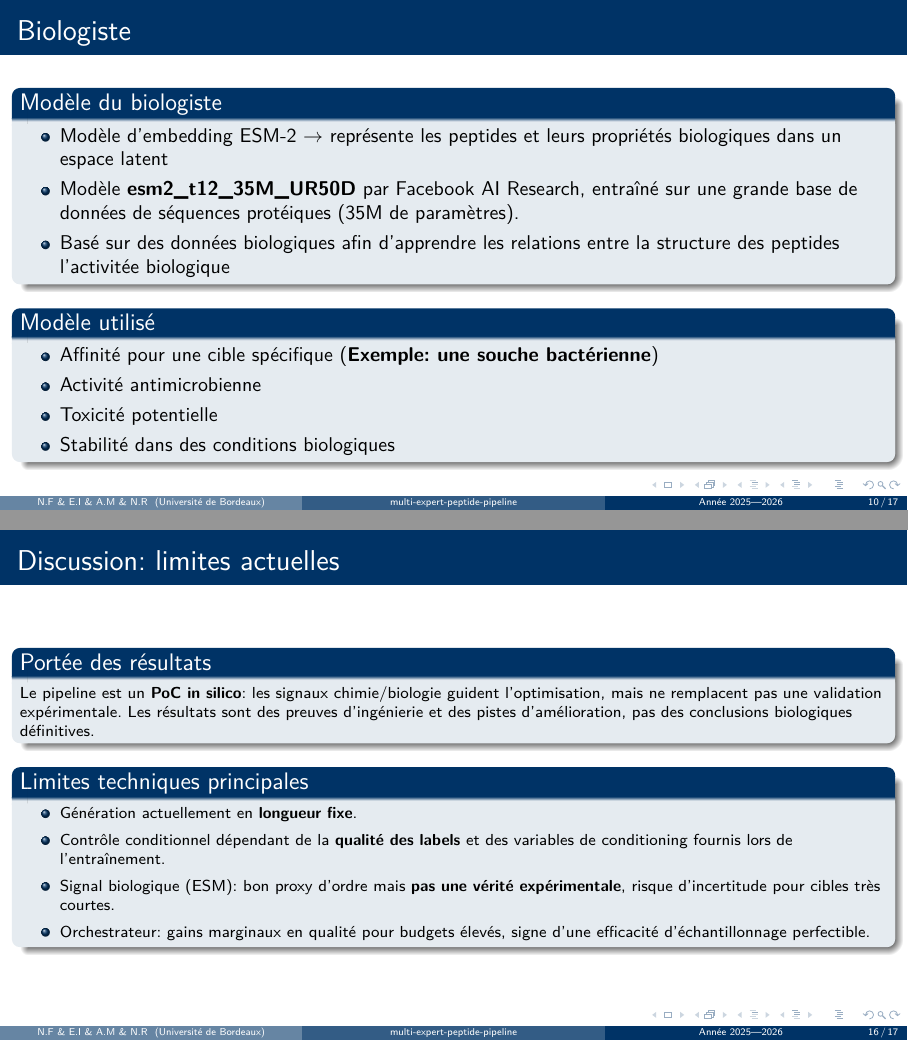
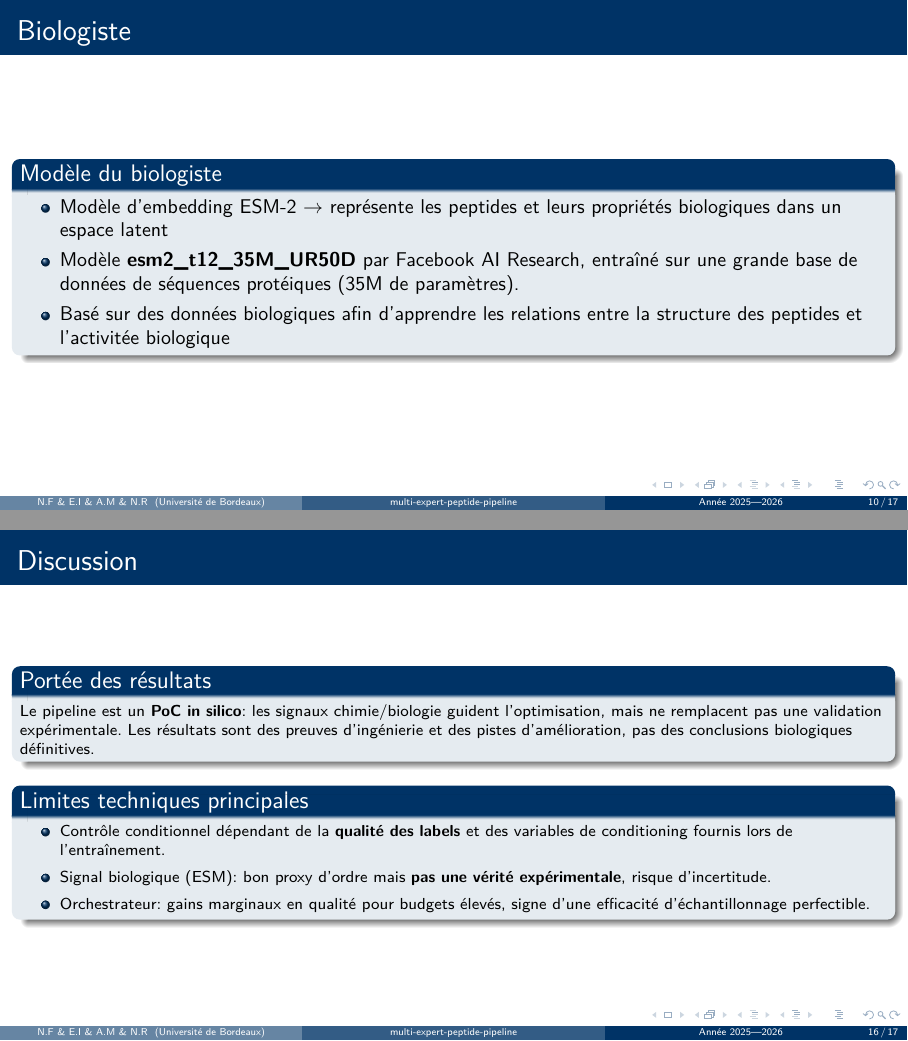
Before and after one commit to Roirtur/multi-expert-peptide-pipeline, LaTeX slides (diapo/diapo.tex, which reads diapo/sections/04_biologiste.tex, diapo/sections/08_limitations.tex): pages 10 and 16 of 17, joined at a grey line. Compiled offline with pdfLaTeX.

Commit message:
Update generator and biologist sections with improved descriptions and clarity; revise limitations and perspectives frames for better readability

```diff
--- a/diapo/sections/04_biologiste.tex
+++ b/diapo/sections/04_biologiste.tex
@@ -5,15 +5,7 @@
         \begin{itemize}
         \item Modèle d'embedding ESM-2 $\rightarrow$ représente les peptides et leurs propriétés biologiques dans un espace latent
         \item Modèle \textbf{esm2\_t12\_35M\_UR50D} par Facebook AI Research, entraîné sur une grande base de données de séquences protéiques (35M de paramètres).
-        \item Basé sur des données biologiques afin d'apprendre les relations entre la structure des peptides l'activitée biologique
-        \end{itemize}
-    \end{block}
-    \begin{block}{Modèle utilisé}
-        \begin{itemize}
-            \item Affinité pour une cible spécifique (\textbf{Exemple: une souche bactérienne})
-            \item Activité antimicrobienne
-            \item Toxicité potentielle
-            \item Stabilité dans des conditions biologiques
+        \item Basé sur des données biologiques afin d'apprendre les relations entre la structure des peptides et l'activitée biologique
         \end{itemize}
     \end{block}
 \end{frame}
--- a/diapo/sections/08_limitations.tex
+++ b/diapo/sections/08_limitations.tex
@@ -1,7 +1,7 @@
 \section{Discussion et perspectives}
 
 \begin{frame}
-    \frametitle{Discussion: limites actuelles}
+    \frametitle{Discussion}
     \begin{block}{Portée des résultats}
         \footnotesize
         Le pipeline est un \textbf{PoC in silico}: les signaux chimie/biologie guident l'optimisation, mais ne remplacent pas une validation expérimentale. Les résultats sont des preuves d'ingénierie et des pistes d'amélioration, pas des conclusions biologiques définitives.
@@ -10,9 +10,8 @@
     \begin{block}{Limites techniques principales}
         \footnotesize
         \begin{itemize}
-            \item Génération actuellement en \textbf{longueur fixe}.
             \item Contrôle conditionnel dépendant de la \textbf{qualité des labels} et des variables de conditioning fournis lors de l'entraînement.
-            \item Signal biologique (ESM): bon proxy d'ordre mais \textbf{pas une vérité expérimentale}, risque d'incertitude pour cibles très courtes.
+            \item Signal biologique (ESM): bon proxy d'ordre mais \textbf{pas une vérité expérimentale}, risque d'incertitude.
             \item Orchestrateur: gains marginaux en qualité pour budgets élevés, signe d'une efficacité d'échantillonnage perfectible.
         \end{itemize}
     \end{block}
```
Also changed, not shown: diapo/sections/02_generateur.tex (+4 -4 lines), diapo/diapo.pdf, diapo/sections/08_limitations.tex (2 more changed lines).
